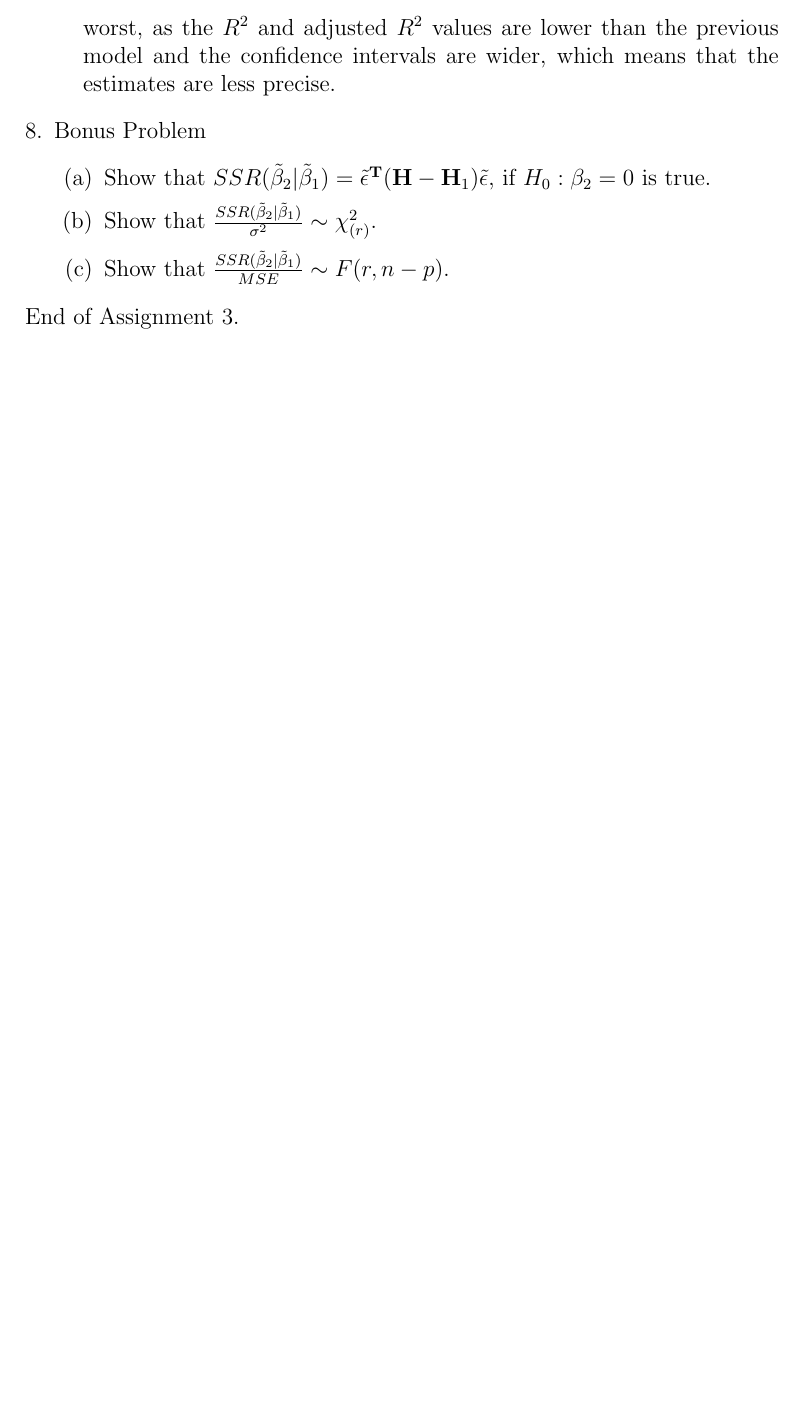
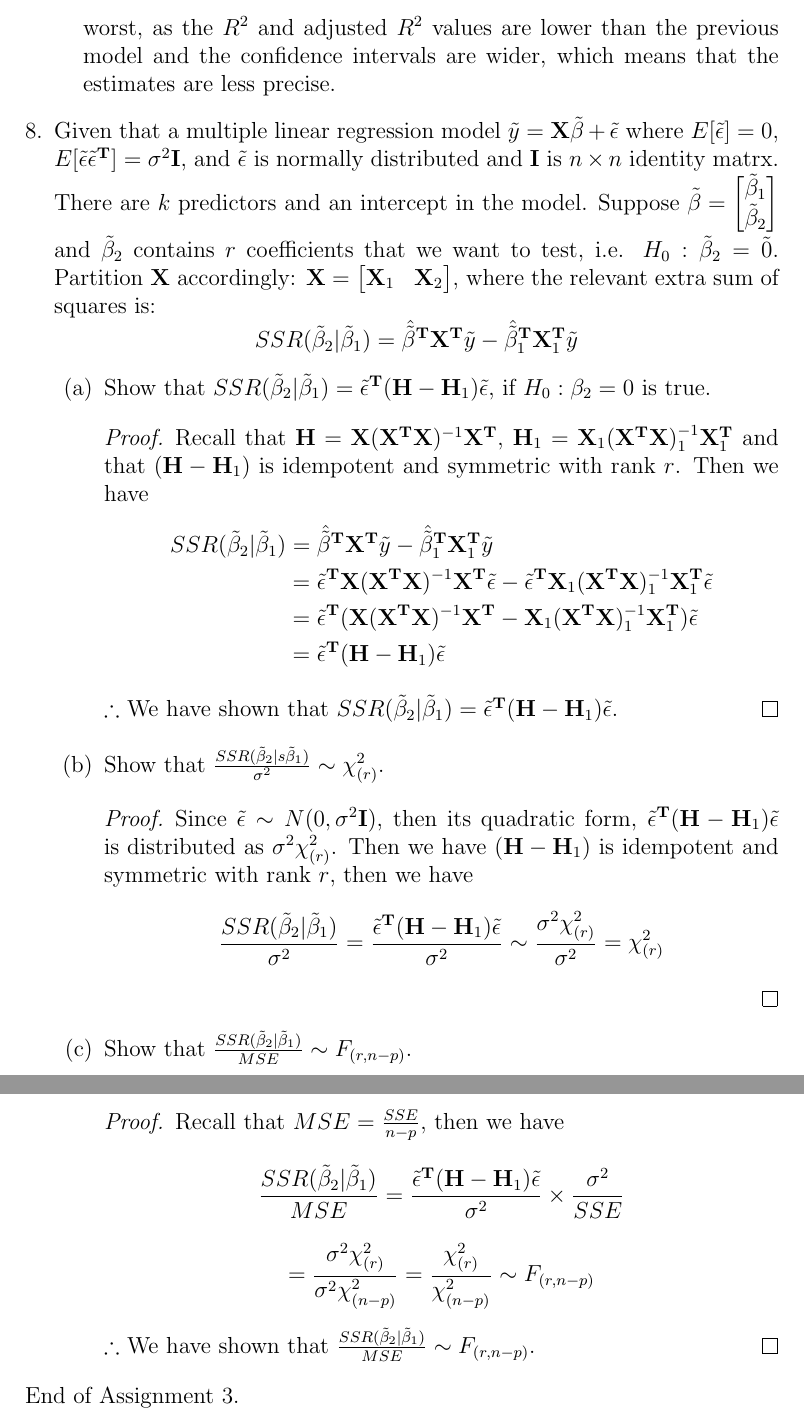
Before and after one commit to rinmeng/DATA310, a LaTeX document (a3/a3.tex): part of page 17 of 17 before the commit and two parts of pages 17 and 18 of 18 after it, the two joined at a grey line, cut so that both start at the same text, the shorter picture padded with empty space. Compiled offline with pdfLaTeX.

Commit message:
Update Assignment 3 files: increase last page count to 18, modify LaTeX content for bonus problem, and adjust log file for new TeX Live version

```diff
--- a/a3/a3.tex
+++ b/a3/a3.tex
@@ -620,11 +620,42 @@ print(CI_y_hat)
                 the model performed significantly worst, as the $R^2$ and adjusted $R^2$ values are lower than the previous model
                 and the confidence intervals are wider, which means that the estimates are less precise.
             \end{enumerate}
-            \item Bonus Problem
+            \item Given that a multiple linear regression model $\ytilde = \X \btilde + \etilde$ where
+            $\exE = 0$, $\etet = \sigma^2 \I$, and $\etilde$ is normally distributed and $\I$ is $n \times n$ identity matrx.
+            There are $k$ predictors and an intercept in the model. Suppose
+            $\btilde = \begin{bmatrix} \btilde_1 \\ \btilde_2 \end{bmatrix}$ and $\btilde_2$ contains $r$ coefficients that we want to
+            test, i.e. $H_0 : \btilde_2 = \tilde{0}$. Partition $\X$ accordingly: $\X = \begin{bmatrix} \X_1 & \X_2 \end{bmatrix}$, where
+            the relevant extra sum of squares is:
+            \[ SSR(\btilde_2 | \btilde_1) = \hat{\btilde}^\T \X^\T \ytilde - \hat{\btilde}_1^\T \X_1^\T \ytilde \]
             \begin{enumerate}
                 \item Show that $SSR(\btilde_2 | \btilde_1) =  \etilde^\T (\HM - \HM_1) \etilde$, if $H_0: \beta_2 = 0$ is true.
-                \item Show that $\frac{SSR(\btilde_2 | \btilde_1)}{\sigma^2} \sim \chi^2_{(r)}$.
-                \item Show that $\frac{SSR(\btilde_2 | \btilde_1)}{MSE} \sim F(r, n - p)$.
+                \begin{proof}
+                    Recall that $\HM = \X \xtxinv \X^\T$, $\HM_1 = \X_1 \xtxinv_1 \X_1^\T$
+                    and that $(\HM - \HM_1)$ is idempotent and symmetric with rank $r$.
+                    Then we have
+                    \begin{align*}
+                        SSR(\btilde_2 | \btilde_1) &= \hat{\btilde}^\T \X^\T \ytilde - \hat{\btilde}_1^\T \X_1^\T \ytilde \\
+                        &= \etilde^\T \X \xtxinv \X^\T \etilde - \etilde^\T \X_1 \xtxinv_1 \X_1^\T \etilde \\
+                        &= \etilde^\T (\X \xtxinv \X^\T - \X_1 \xtxinv_1 \X_1^\T) \etilde \\
+                        &= \etilde^\T (\HM - \HM_1) \etilde
+                    \end{align*}
+                    $\therefore$ We have shown that $SSR(\btilde_2 | \btilde_1) =  \etilde^\T (\HM - \HM_1) \etilde$.
+                \end{proof}
+                \item Show that $\frac{SSR(\btilde_2 | s\btilde_1)}{\sigma^2} \sim \chi^2_{(r)}$.
+                \begin{proof}
+                    Since $\etilde \sim N(0, \sigma^2 \I)$, then its quadratic form, $\etilde^\T (\HM - \HM_1) \etilde$ is distributed as $\sigma^2 \chi^2_{(r)}$.
+                    Then we have $(\HM - \HM_1)$ is idempotent and symmetric with rank $r$, then we have
+                \[ \frac{SSR(\btilde_2 | \btilde_1)}{\sigma^2} =
+                \frac{\etilde^\T (\HM - \HM_1) \etilde}{\sigma^2} \sim \frac{\sigma^2 \chi^2_{(r)}}{\sigma^2} = \chi^2_{(r)}\]
+                \end{proof}
+                \item Show that $\frac{SSR(\btilde_2 | \btilde_1)}{MSE} \sim F_{(r, n - p)}$.
+                \begin{proof}
+                    Recall that $MSE = \frac{SSE}{n - p}$, then we have
+                    \[ \frac{SSR(\btilde_2 | \btilde_1)}{MSE} = \frac{\etilde^\T (\HM - \HM_1) \etilde}{\sigma^2} \times \frac{\sigma^2}{SSE} \]
+                    \[= \frac{\sigma^2 \chi^2_{(r)}}{\sigma^2 \chi^2_{(n - p)}} = \frac{\chi^2_{(r)}}{\chi^2_{(n - p)}} \sim  F_{(r, n - p)}\]
+
+                    $\therefore$ We have shown that $\frac{SSR(\btilde_2 | \btilde_1)}{MSE} \sim  F_{(r, n - p)}$.
+                \end{proof}
             \end{enumerate}
 
 
```
Also changed, not shown: a3/a3.pdf, 4 other files.
